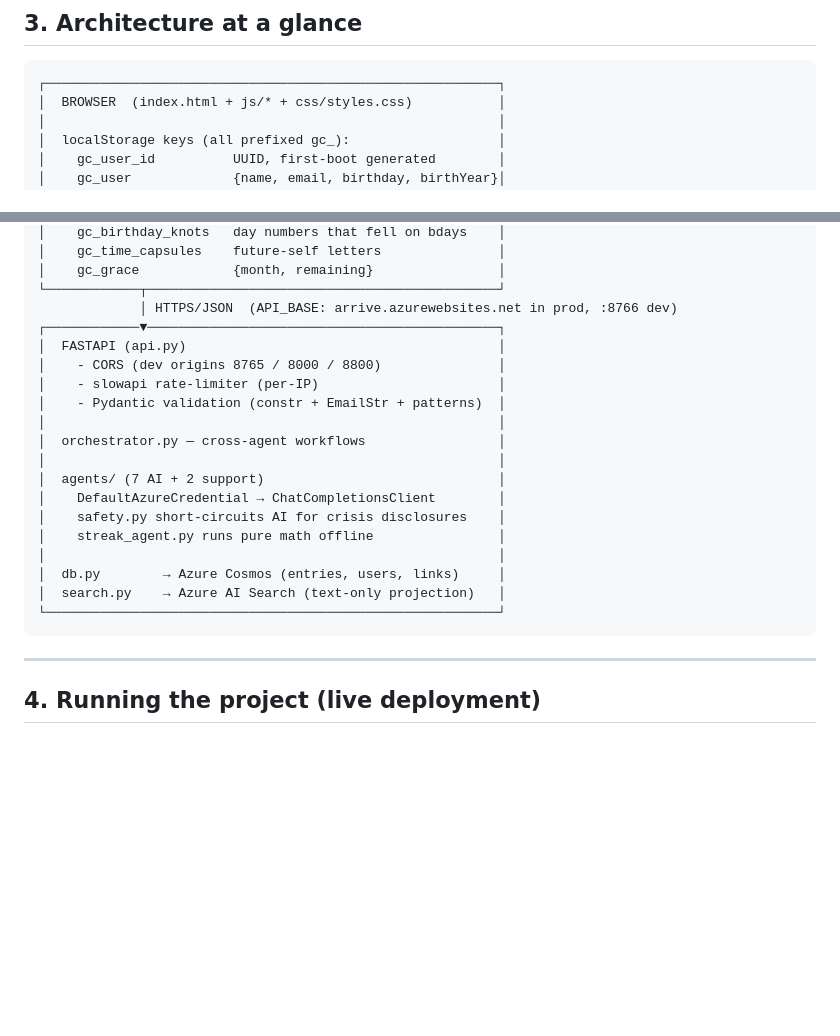
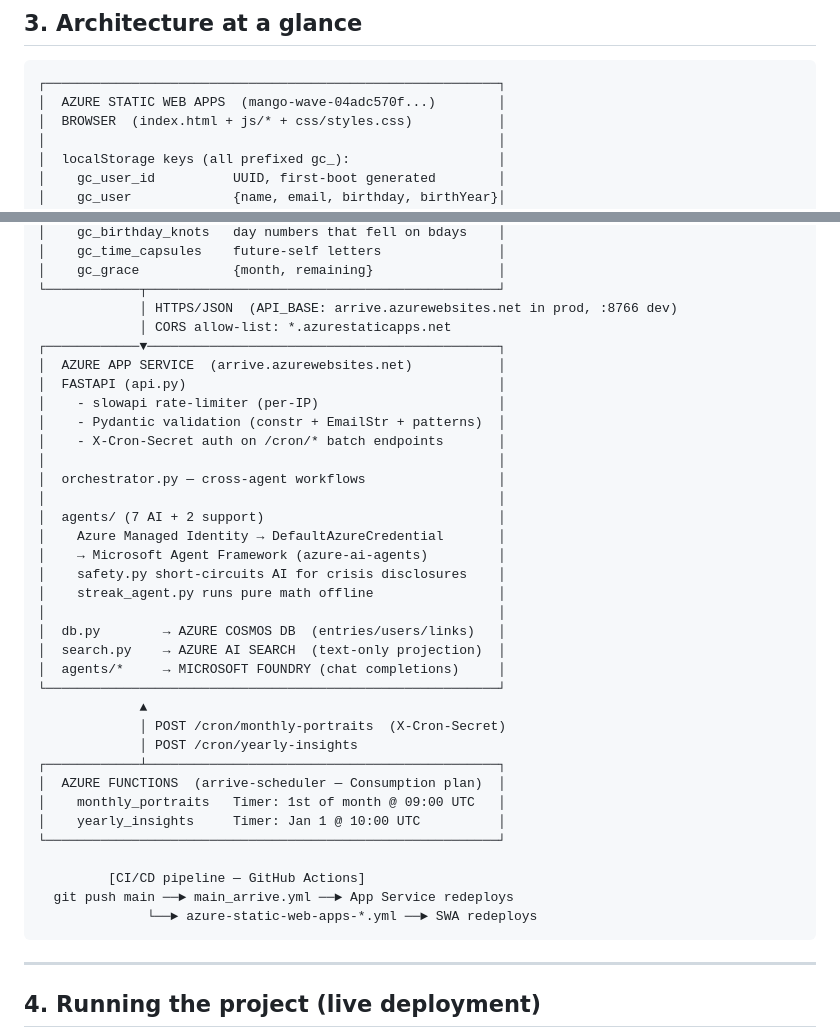
Before and after one commit to anitohlm/Arrive, a Markdown page: TECHNICAL_DOCUMENTATION.md, 2 parts joined by grey strips. GitHub-like rendering; blank space fills up the shorter version.

Commit message:
docs: full tech stack table + updated architecture diagram
Added a Tech Stack table in section 1 listing all 9 Azure/MS services
actually used: Foundry, Agent Framework, AI Search, Cosmos, App Service,
Static Web Apps, Functions, Managed Identity, GitHub Actions CI/CD.

Updated the architecture diagram in section 3 to show all service
boundaries: Static Web Apps (frontend), App Service (backend), Cosmos,
AI Search, Foundry, and the Functions (arrive-scheduler) + CI/CD flow.

````diff
--- a/TECHNICAL_DOCUMENTATION.md
+++ b/TECHNICAL_DOCUMENTATION.md
@@ -65,6 +81,7 @@ Arrive/
 
 ```
 ┌──────────────────────────────────────────────────────────┐
+│  AZURE STATIC WEB APPS  (mango-wave-04adc570f...)        │
 │  BROWSER  (index.html + js/* + css/styles.css)           │
 │                                                          │
 │  localStorage keys (all prefixed gc_):                   │
@@ -84,22 +101,38 @@ Arrive/
 │    gc_grace            {month, remaining}                │
 └────────────┬─────────────────────────────────────────────┘
              │ HTTPS/JSON  (API_BASE: arrive.azurewebsites.net in prod, :8766 dev)
+             │ CORS allow-list: *.azurestaticapps.net
 ┌────────────▼─────────────────────────────────────────────┐
+│  AZURE APP SERVICE  (arrive.azurewebsites.net)           │
 │  FASTAPI (api.py)                                        │
-│    - CORS (dev origins 8765 / 8000 / 8800)               │
 │    - slowapi rate-limiter (per-IP)                       │
 │    - Pydantic validation (constr + EmailStr + patterns)  │
+│    - X-Cron-Secret auth on /cron/* batch endpoints       │
 │                                                          │
 │  orchestrator.py — cross-agent workflows                 │
 │                                                          │
 │  agents/ (7 AI + 2 support)                              │
-│    DefaultAzureCredential → ChatCompletionsClient        │
+│    Azure Managed Identity → DefaultAzureCredential       │
+│    → Microsoft Agent Framework (azure-ai-agents)         │
 │    safety.py short-circuits AI for crisis disclosures    │
 │    streak_agent.py runs pure math offline                │
 │                                                          │
-│  db.py        → Azure Cosmos (entries, users, links)     │
-│  search.py    → Azure AI Search (text-only projection)   │
+│  db.py        → AZURE COSMOS DB  (entries/users/links)   │
+│  search.py    → AZURE AI SEARCH  (text-only projection)  │
+│  agents/*     → MICROSOFT FOUNDRY (chat completions)     │
 └──────────────────────────────────────────────────────────┘
+             ▲
+             │ POST /cron/monthly-portraits  (X-Cron-Secret)
+             │ POST /cron/yearly-insights
+┌────────────┴─────────────────────────────────────────────┐
+│  AZURE FUNCTIONS  (arrive-scheduler — Consumption plan)  │
+│    monthly_portraits   Timer: 1st of month @ 09:00 UTC   │
+│    yearly_insights     Timer: Jan 1 @ 10:00 UTC          │
+└──────────────────────────────────────────────────────────┘
+
+         [CI/CD pipeline — GitHub Actions]
+  git push main ──► main_arrive.yml ──► App Service redeploys
+              └──► azure-static-web-apps-*.yml ──► SWA redeploys
 ```
 
 ---
````
Also changed, not shown: other parts of TECHNICAL_DOCUMENTATION.md (+17 -1 lines).
